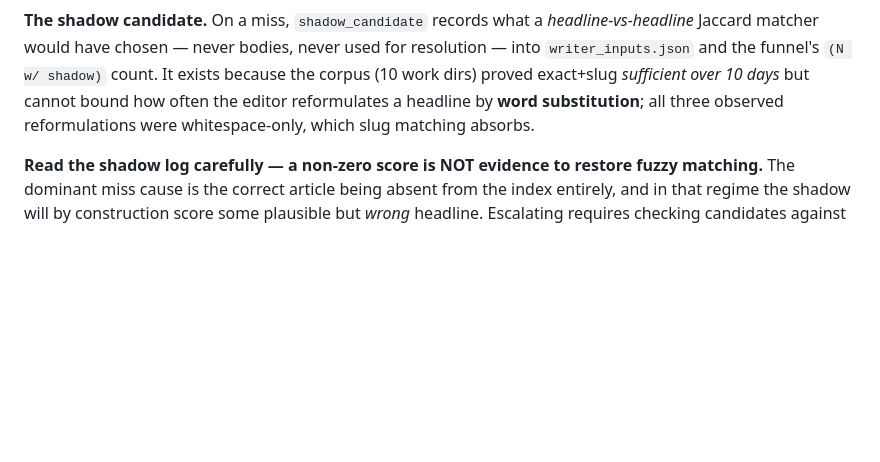
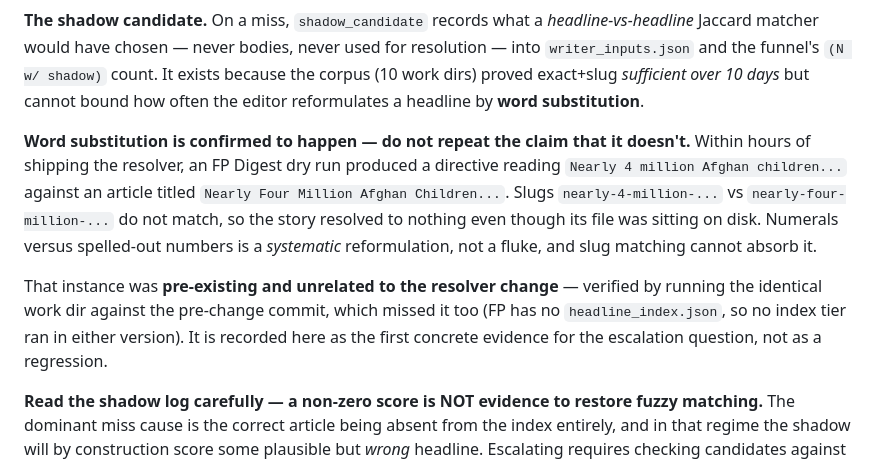
Before and after one commit to johnnymo87/my-podcasts, a Markdown page: AGENTS.md, the part around the change. Drawn GitHub-style; blank space fills up the shorter version.

Commit message:
docs: record a confirmed word-substitution reformulation
An FP dry run produced 'Nearly 4 million Afghan children' against an article
titled 'Nearly Four Million...'. Slug matching cannot absorb numeral-vs-word
substitution, so the doc's 'all observed reformulations were whitespace-only'
claim was false within hours of being written. Pre-existing, not a regression:
verified against the pre-change commit on the same work dir.

```diff
--- a/AGENTS.md
+++ b/AGENTS.md
@@ -242,8 +242,21 @@ Two rules follow, and both are enforced in code:
 for resolution — into `writer_inputs.json` and the funnel's
 `(N w/ shadow)` count. It exists because the corpus (10 work dirs) proved exact+slug
 *sufficient over 10 days* but cannot bound how often the editor reformulates a
-headline by **word substitution**; all three observed reformulations were
-whitespace-only, which slug matching absorbs.
+headline by **word substitution**.
+
+**Word substitution is confirmed to happen — do not repeat the claim that it doesn't.**
+Within hours of shipping the resolver, an FP Digest dry run produced a directive
+reading `Nearly 4 million Afghan children...` against an article titled
+`Nearly Four Million Afghan Children...`. Slugs `nearly-4-million-...` vs
+`nearly-four-million-...` do not match, so the story resolved to nothing even though
+its file was sitting on disk. Numerals versus spelled-out numbers is a *systematic*
+reformulation, not a fluke, and slug matching cannot absorb it.
+
+That instance was **pre-existing and unrelated to the resolver change** — verified by
+running the identical work dir against the pre-change commit, which missed it too
+(FP has no `headline_index.json`, so no index tier ran in either version). It is
+recorded here as the first concrete evidence for the escalation question, not as a
+regression.
 
 **Read the shadow log carefully — a non-zero score is NOT evidence to restore fuzzy
 matching.** The dominant miss cause is the correct article being absent from the
```
